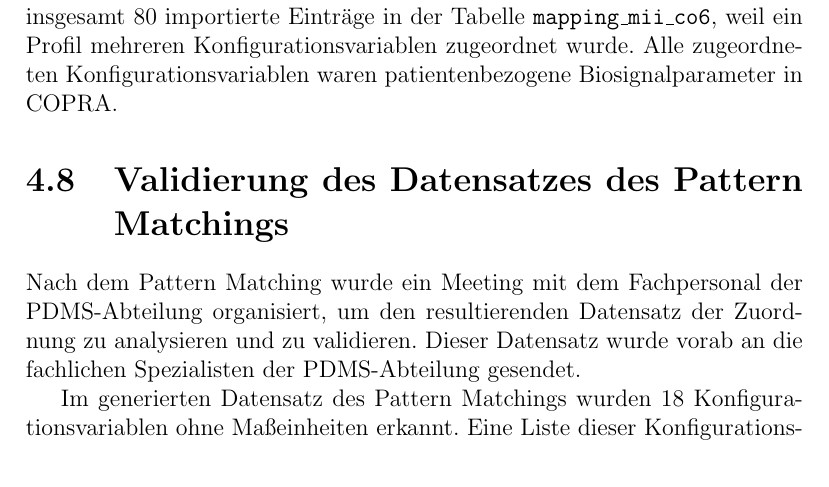
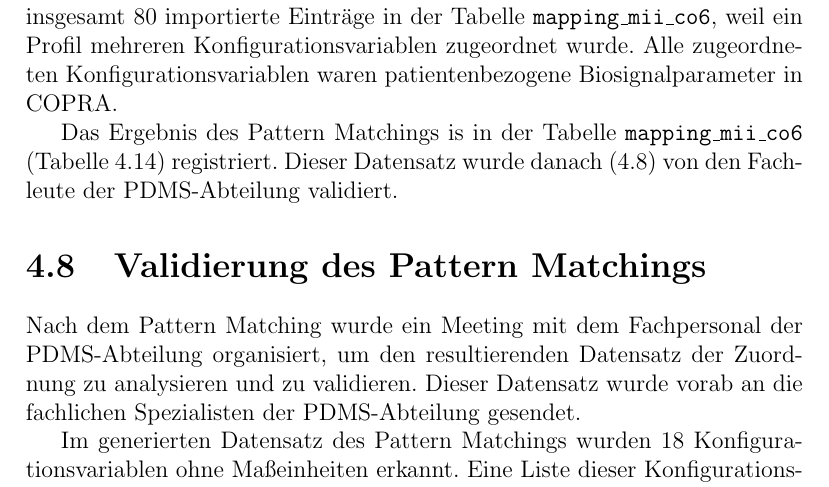
Before and after one commit to ahodelin/Masterarbeit_AbelHodelinHernandez, a LaTeX thesis (Masterarbeit_AbelHodelinHernandez.tex, which reads 55valid.tex, 64fhircopra.tex): part of page 67 of 108, cut so that both start at the same text. Compiled offline with pdfLaTeX.

Commit message:
Last update Do 17. Nov 11:25:41 CET 2022

```diff
--- a/55valid.tex
+++ b/55valid.tex
@@ -1,4 +1,4 @@
-\section{Validierung des Datensatzes des Pattern Matchings } \label{sec:validmethode}
+\section{Validierung des Pattern Matchings } \label{sec:validmethode}
 
 Nach dem Pattern Matching wurde ein Meeting mit dem Fachpersonal der \ac{pdms}-Abteilung organisiert, um den resultierenden Datensatz der Zuordnung zu analysieren und zu validieren. Dieser Datensatz wurde vorab an die fachlichen Spezialisten der \ac{pdms}-Abteilung gesendet.
 
--- a/64fhircopra.tex
+++ b/64fhircopra.tex
@@ -112,3 +112,5 @@ Ein vorher genannter Aspekt ist die allgemeine, umgangssprachliche Anwendung der
 \end{table}
 
 Am Ende des Pattern Matching-Prozesses konnten von den 701 Konfigurationsvariablen 75 einem \ac{fhir}-Profil zugeordnet werden, und von den 80 \ac{fhir}-Profilen wurden dann 41 mit einer \ac{copra}-Variable verlinkt. Das sind insgesamt 80 importierte Einträge in der Tabelle \texttt{mapping\_mii\_co6}, weil ein Profil mehreren Konfigurationsvariablen zugeordnet wurde. Alle zugeordneten Konfigurationsvariablen waren patientenbezogene Biosignalparameter in \ac{copra}.
+
+Das Ergebnis des Pattern Matchings is in der Tabelle \texttt{mapping\_mii\_co6} (\ref{tab:mapping}) registriert. Dieser Datensatz wurde danach (\ref{sec:validmethode}) von den Fachleute der \ac{pdms}-Abteilung validiert.
```
Also changed, not shown: Masterarbeit_AbelHodelinHernandez.pdf.
